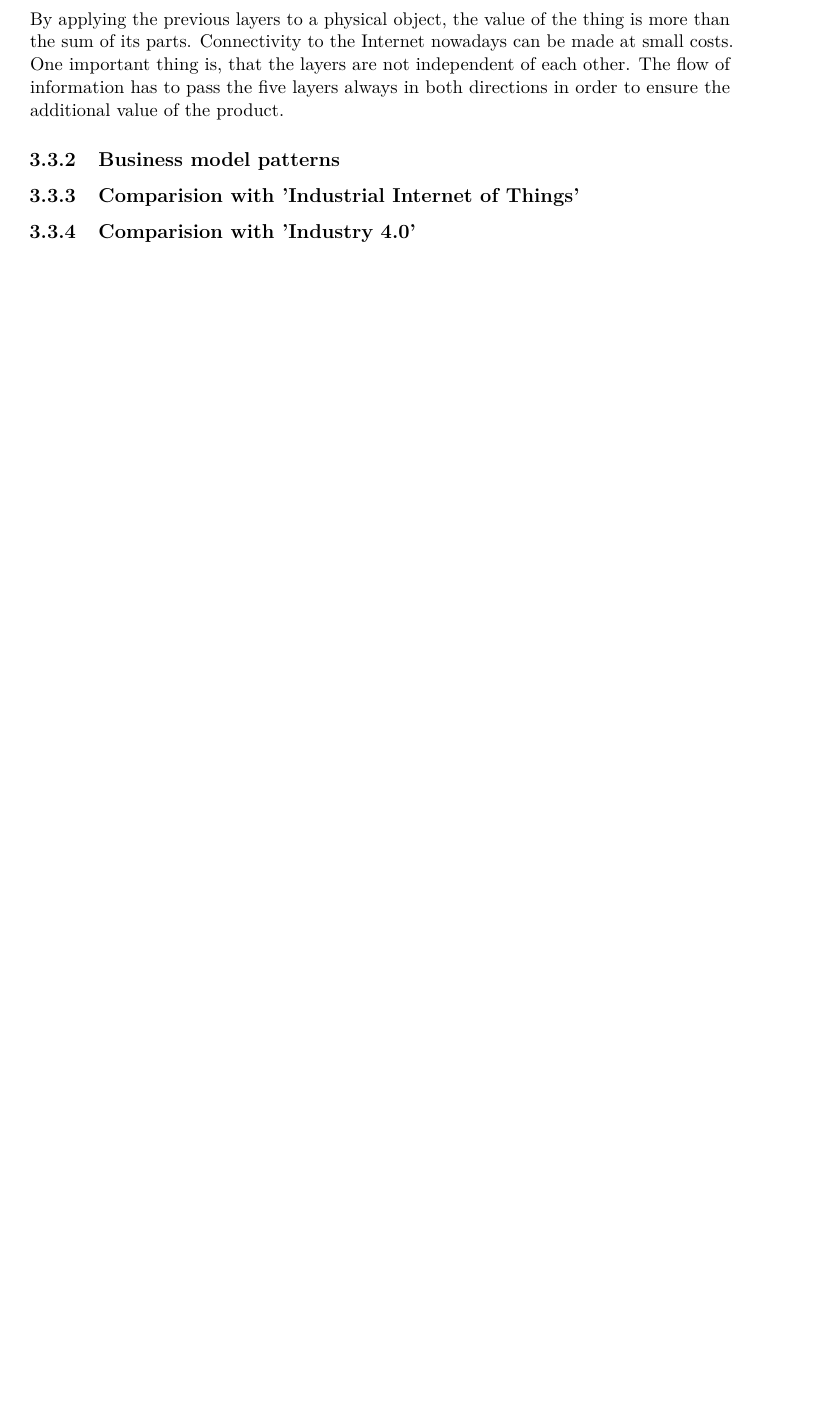
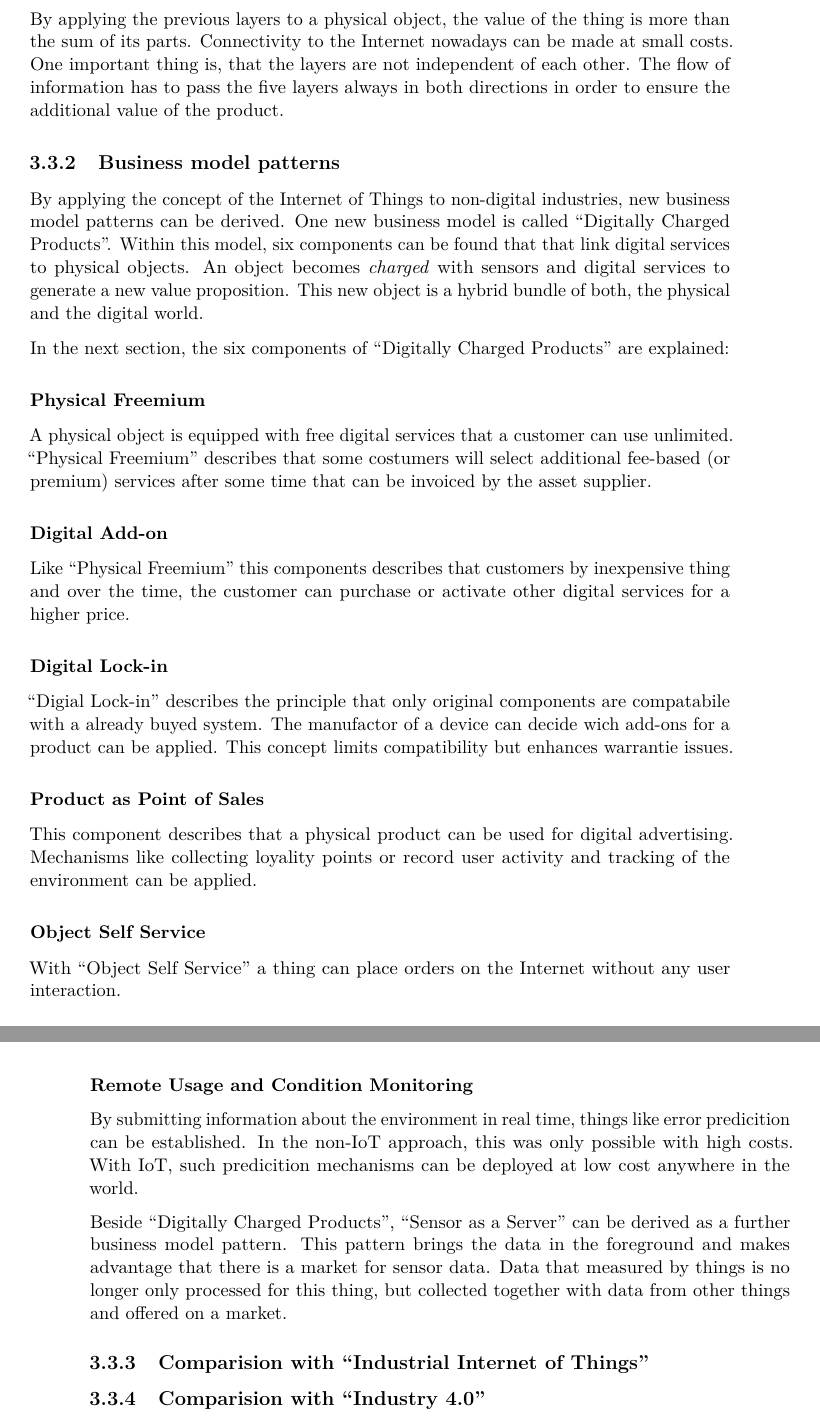
Before and after one commit to cauzy/masterthesis, a LaTeX thesis (thesis.tex, which reads chapters/theo.tex): part of page 31 of 48 before the commit and two parts of pages 31 and 32 of 48 after it, the two joined at a grey line, cut so that both start at the same text, the shorter picture padded with empty space. Compiled offline with pdfLaTeX.

Commit message:
Signed-off-by: unknown <JennyM@JennyM.gins.local>

```diff
--- a/chapters/theo.tex
+++ b/chapters/theo.tex
@@ -231,7 +231,30 @@ This layer combines all the previous layers and offers a functionality as a digi
 By applying the previous layers to a physical object, the value of the thing is more than the sum of its parts. Connectivity to the Internet nowadays can be made at small costs. One important thing is, that the layers are not independent of each other. The flow of information has to pass the five layers always in both directions in order to ensure the additional value of the product.
 
 \subsection{Business model patterns}
+By applying the concept of the Internet of Things to non-digital industries, new business model patterns can be derived. One new business model is called ``Digitally Charged Products''. Within this model, six components can be found that that link digital services to physical objects. An object becomes \textit{charged} with sensors and digital services to generate a new value proposition. This new object is a hybrid bundle of both, the physical and the digital world.
 
-\subsection{Comparision with 'Industrial Internet of Things'}
+In the next section, the six components of ``Digitally Charged Products'' are explained:
 
-\subsection{Comparision with 'Industry 4.0'}
+\subsubsection{Physical Freemium}
+A physical object is equipped with free digital services that a customer can use unlimited. ``Physical Freemium'' describes that some costumers will select additional fee-based (or premium) services after some time that can be invoiced by the asset supplier.
+
+\subsubsection{Digital Add-on}
+Like ``Physical Freemium'' this components describes that customers by inexpensive thing and over the time, the customer can purchase or activate other digital services for a higher price.
+
+\subsubsection{Digital Lock-in}
+``Digial Lock-in'' describes the principle that only original components are compatabile with a already buyed system. The manufactor of a device can decide wich add-ons for a product can be applied. This concept limits compatibility but enhances warrantie issues.
+
+\subsubsection{Product as Point of Sales}
+This component describes that a physical product can be used for digital advertising. Mechanisms like collecting loyality points or record user activity and tracking of the environment can be applied.
+
+\subsubsection{Object Self Service}
+With ``Object Self Service'' a thing can place orders on the Internet without any user interaction.
+
+\subsubsection{Remote Usage and Condition Monitoring}
+By submitting information about the environment in real time, things like error predicition can be established. In the non-IoT approach, this was only possible with high costs. With IoT, such predicition mechanisms can be deployed at low cost anywhere in the world.
+
+Beside ``Digitally Charged Products'', ``Sensor as a Server'' can be derived as a further business model pattern. This pattern brings the data in the foreground and makes advantage that there is a market for sensor data. Data that measured by things is no longer only processed for this thing, but collected together with data from other things and offered on a market.
+
+\subsection{Comparision with ``Industrial Internet of Things''}
+
+\subsection{Comparision with ``Industry 4.0''}
```
Also changed, not shown: thesis.pdf, chapters/theo.tex (10 more changed lines), 6 other files.
